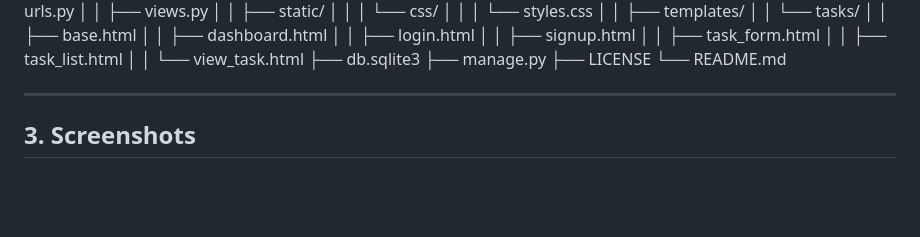
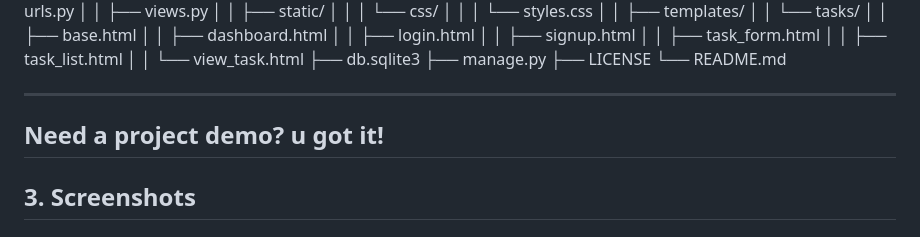
Before and after one commit to punithcsvp/task_manager, a Markdown page: README.md, the part around one of its changes. Rendered like a GitHub page; blank space fills up the shorter version.

```diff
--- a/README.md
+++ b/README.md
@@ -105,7 +104,7 @@ taskmanager/
 
 
 ---
-
+## Need a project demo? u got it!
 
 ## 3. Screenshots
  ## 1. LOGIN PAGE
```
Also changed, not shown: other parts of README.md (+0 -1 lines).
